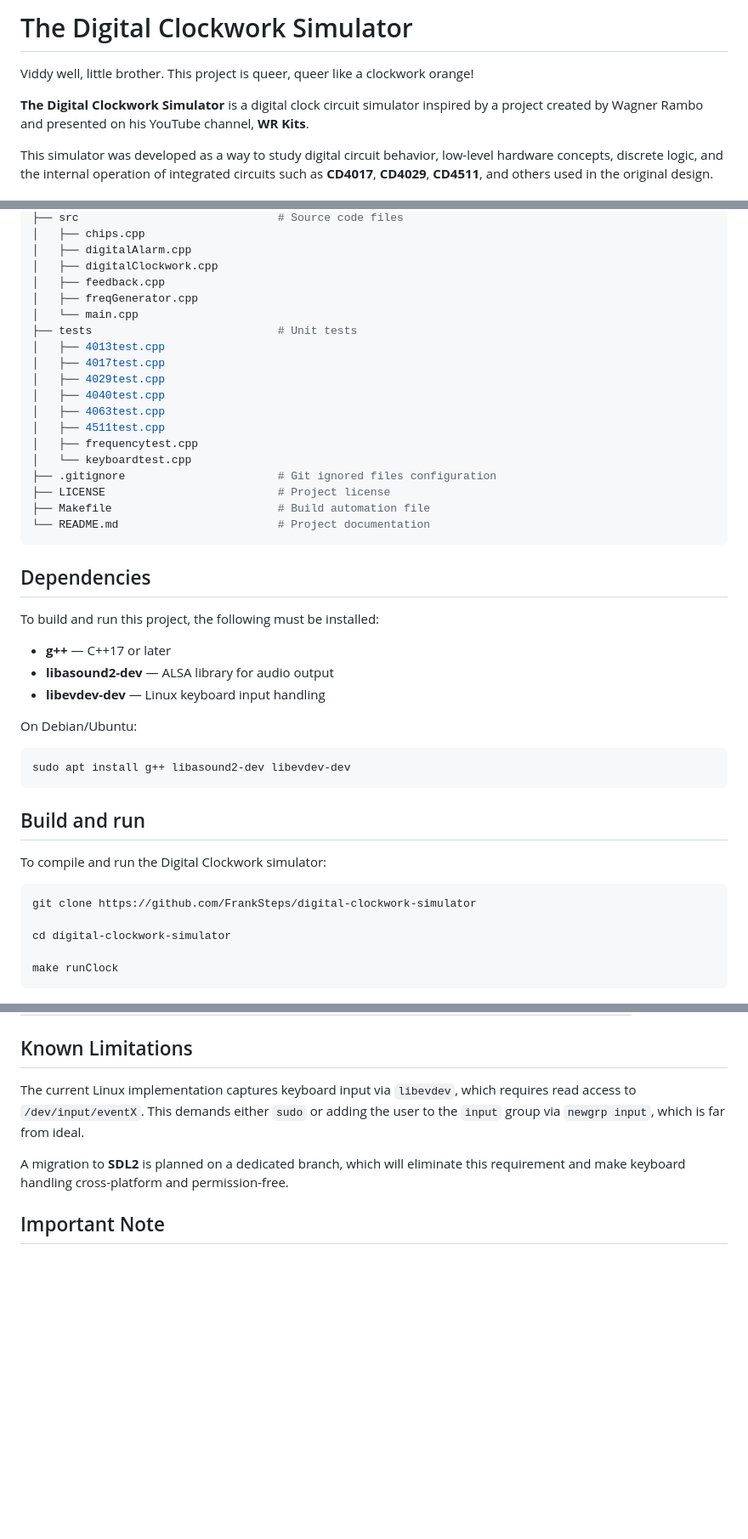
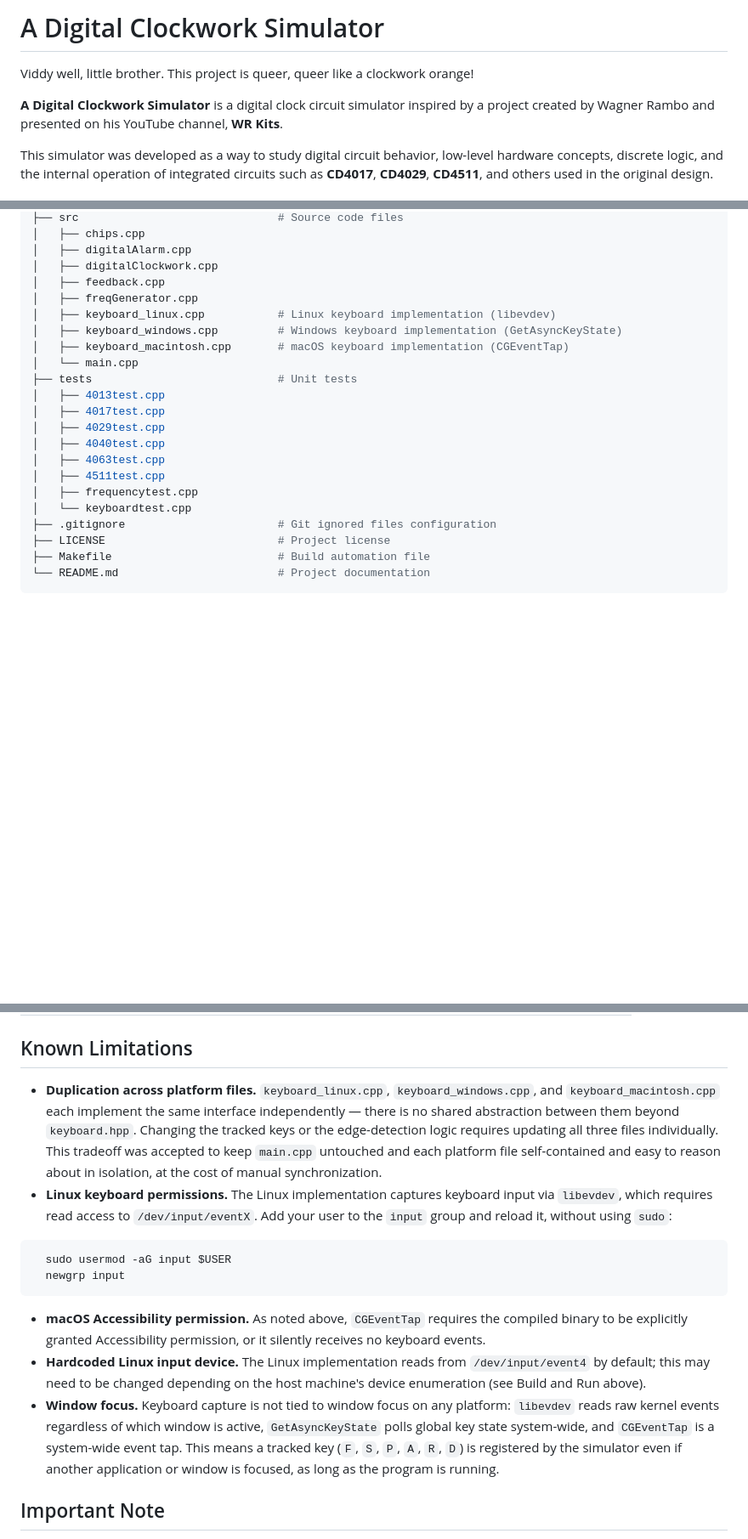
Before and after one commit to FrankSteps/digital-clockwork-simulator, a Markdown page: README.md, 3 parts joined by grey strips. Shown at 85% size. Rendered like a GitHub page; blank space fills up the shorter version.

````diff
--- a/README.md
+++ b/README.md
@@ -1,8 +1,8 @@
-# The Digital Clockwork Simulator
+# A Digital Clockwork Simulator
 
 Viddy well, little brother. This project is queer, queer like a clockwork orange!
 
-**The Digital Clockwork Simulator** is a digital clock circuit simulator inspired by a project created by Wagner Rambo and presented on his YouTube channel, **WR Kits**.
+**A Digital Clockwork Simulator** is a digital clock circuit simulator inspired by a project created by Wagner Rambo and presented on his YouTube channel, **WR Kits**.
 
 This simulator was developed as a way to study digital circuit behavior, low-level hardware concepts, discrete logic, and the internal operation of integrated circuits such as **CD4017**, **CD4029**, **CD4511**, and others used in the original design.
 
@@ -89,10 +100,13 @@ digital-clockwork-simulator
 ├── src                              # Source code files
-│   ├── chips.cpp
-│   ├── digitalAlarm.cpp
-│   ├── digitalClockwork.cpp
-│   ├── feedback.cpp
-│   ├── freqGenerator.cpp
-│   └── main.cpp
+│   ├── chips.cpp
+│   ├── digitalAlarm.cpp
+│   ├── digitalClockwork.cpp
+│   ├── feedback.cpp
+│   ├── freqGenerator.cpp
+│   ├── keyboard_linux.cpp           # Linux keyboard implementation (libevdev)
+│   ├── keyboard_windows.cpp         # Windows keyboard implementation (GetAsyncKeyState)
+│   ├── keyboard_macintosh.cpp       # macOS keyboard implementation (CGEventTap)
+│   └── main.cpp
 ├── tests                            # Unit tests
 │   ├── 4013test.cpp
 │   ├── 4017test.cpp
@@ -108,32 +122,6 @@ digital-clockwork-simulator
 └── README.md                        # Project documentation
 ```
 
-## Dependencies
-
-To build and run this project, the following must be installed:
-
-* **g++** — C++17 or later
-* **libasound2-dev** — ALSA library for audio output
-* **libevdev-dev** — Linux keyboard input handling
-
-On Debian/Ubuntu:
-
-```bash
-sudo apt install g++ libasound2-dev libevdev-dev
-```
-
-## Build and run
-
-To compile and run the Digital Clockwork simulator:
-
-```bash
-git clone https://github.com/FrankSteps/digital-clockwork-simulator
-
-cd digital-clockwork-simulator
-
-make runClock
-```
-
 ![The Digital Clockwork Simulator + The Amazing Digital Alarm](assets/a_digital_clockwork/simulator.png)
 
 ## Using the Alarm and the Clockwork
@@ -168,9 +157,17 @@ Comments are supported via `#`. The remaining configuration is done directly via
 
 ## Known Limitations
 
-The current Linux implementation captures keyboard input via `libevdev`, which requires read access to `/dev/input/eventX`. This demands either `sudo` or adding the user to the `input` group via `newgrp input`, which is far from ideal.
+* **Duplication across platform files.** `keyboard_linux.cpp`, `keyboard_windows.cpp`, and `keyboard_macintosh.cpp` each implement the same interface independently — there is no shared abstraction between them beyond `keyboard.hpp`. Changing the tracked keys or the edge-detection logic requires updating all three files individually. This tradeoff was accepted to keep `main.cpp` untouched and each platform file self-contained and easy to reason about in isolation, at the cost of manual synchronization.
+* **Linux keyboard permissions.** The Linux implementation captures keyboard input via `libevdev`, which requires read access to `/dev/input/eventX`. Add your user to the `input` group and reload it, without using `sudo`:
 
-A migration to **SDL2** is planned on a dedicated branch, which will eliminate this requirement and make keyboard handling cross-platform and permission-free.
+```bash
+  sudo usermod -aG input $USER
+  newgrp input
+```
+
+* **macOS Accessibility permission.** As noted above, `CGEventTap` requires the compiled binary to be explicitly granted Accessibility permission, or it silently receives no keyboard events.
+* **Hardcoded Linux input device.** The Linux implementation reads from `/dev/input/event4` by default; this may need to be changed depending on the host machine's device enumeration (see Build and Run above).
+* **Window focus.** Keyboard capture is not tied to window focus on any platform: `libevdev` reads raw kernel events regardless of which window is active, `GetAsyncKeyState` polls global key state system-wide, and `CGEventTap` is a system-wide event tap. This means a tracked key (`F`, `S`, `P`, `A`, `R`, `D`) is registered by the simulator even if another application or window is focused, as long as the program is running.
 
 ## Important Note
 
````
Also changed, not shown: other parts of README.md (+40 -28 lines).
